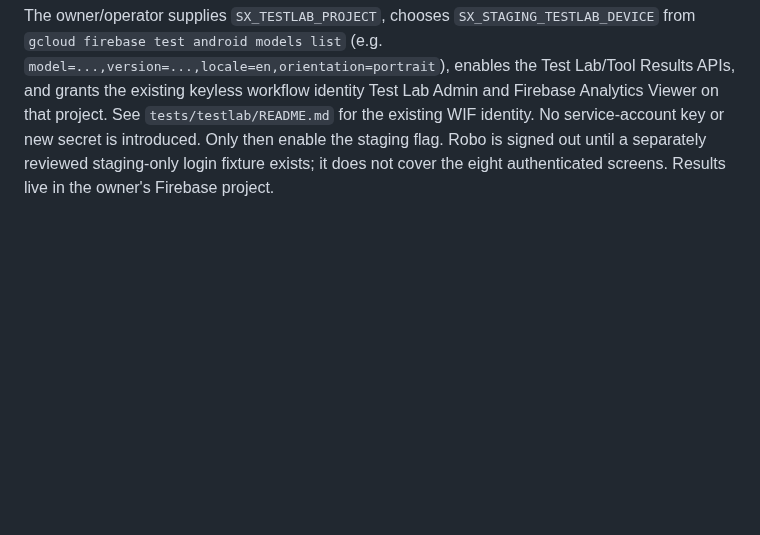
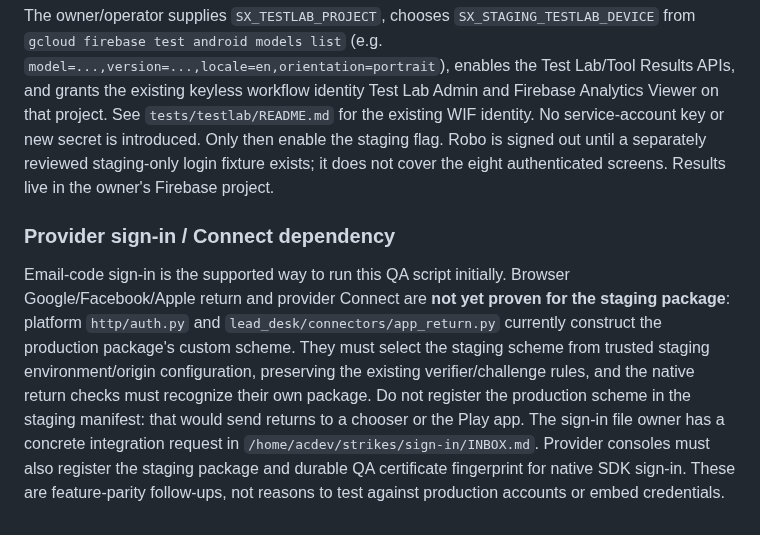
Before and after one commit to authorityclosers/sales-xray-apps, a Markdown page: docs/testing/real-app.md, the part around the change. GitHub-like rendering; blank space fills up the shorter version.

Commit message:
Document staging provider callback and registration dependencies

```diff
--- a/docs/testing/real-app.md
+++ b/docs/testing/real-app.md
@@ -71,3 +71,7 @@ The timer follows `ac-play-after-release`'s dispatch pattern, but reads deployed
 `tests/real-app/robo.yml` and `firebase-robo` in `staging-android.yml` are ready for a **signed-out**, one-physical-device Robo smoke check of this staging APK. The job is disabled unless `SX_STAGING_TESTLAB_ENABLED=true` **and** `SX_TESTLAB_PROJECT` is set. Do not enable before the owner supplies the project. Use a Spark project with no billing account so Google's shared five-physical-runs/day free cap cannot turn into spend. Existing Test Lab workflows share that quota; this job does not reserve five additional runs. Automated requests beyond the quota will be refused by Test Lab.
 
 The owner/operator supplies `SX_TESTLAB_PROJECT`, chooses `SX_STAGING_TESTLAB_DEVICE` from `gcloud firebase test android models list` (e.g. `model=...,version=...,locale=en,orientation=portrait`), enables the Test Lab/Tool Results APIs, and grants the existing keyless workflow identity Test Lab Admin and Firebase Analytics Viewer on that project. See `tests/testlab/README.md` for the existing WIF identity. No service-account key or new secret is introduced. Only then enable the staging flag. Robo is signed out until a separately reviewed staging-only login fixture exists; it does not cover the eight authenticated screens. Results live in the owner's Firebase project.
+
+### Provider sign-in / Connect dependency
+
+Email-code sign-in is the supported way to run this QA script initially. Browser Google/Facebook/Apple return and provider Connect are **not yet proven for the staging package**: platform `http/auth.py` and `lead_desk/connectors/app_return.py` currently construct the production package's custom scheme. They must select the staging scheme from trusted staging environment/origin configuration, preserving the existing verifier/challenge rules, and the native return checks must recognize their own package. Do not register the production scheme in the staging manifest: that would send returns to a chooser or the Play app. The sign-in file owner has a concrete integration request in `/home/acdev/strikes/sign-in/INBOX.md`. Provider consoles must also register the staging package and durable QA certificate fingerprint for native SDK sign-in. These are feature-parity follow-ups, not reasons to test against production accounts or embed credentials.
```
